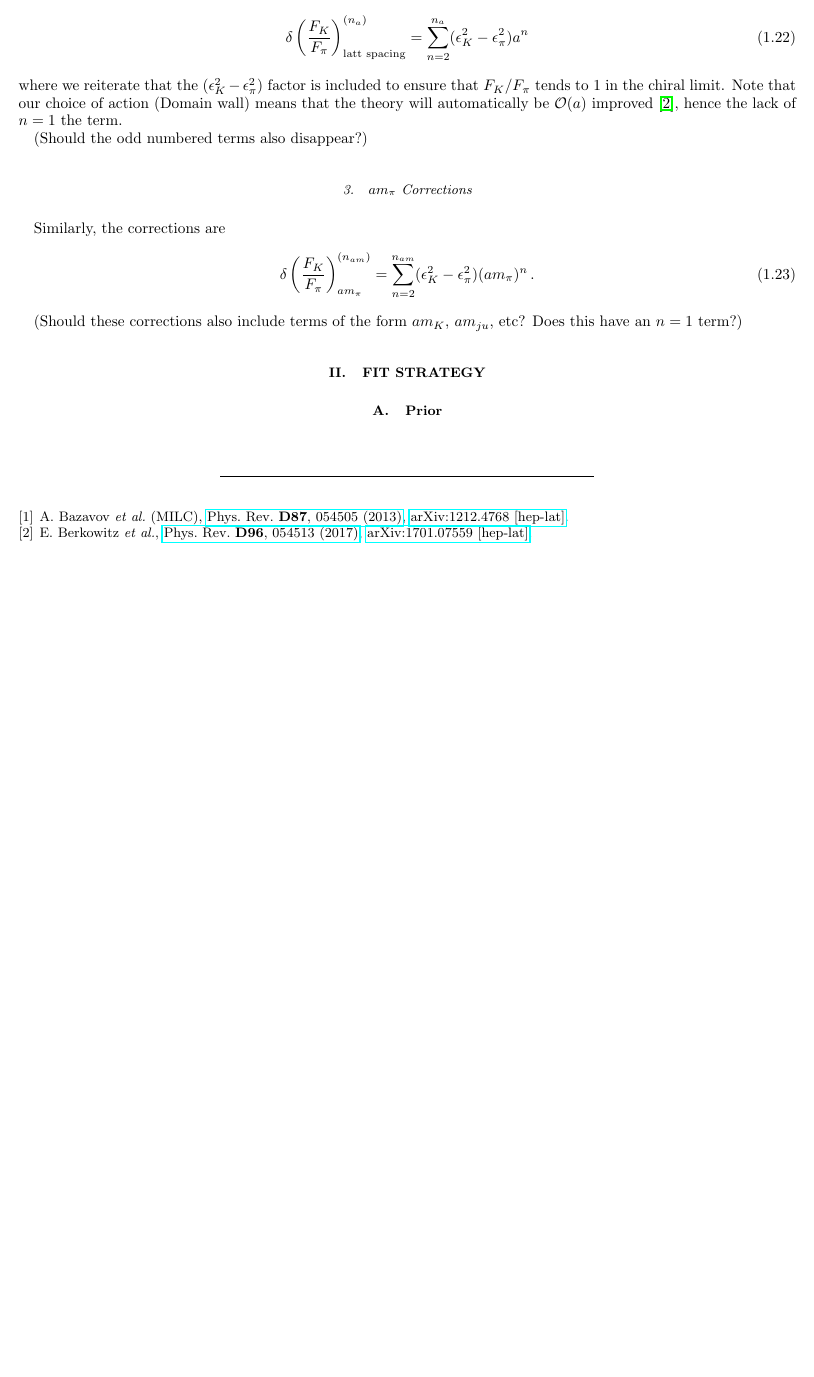
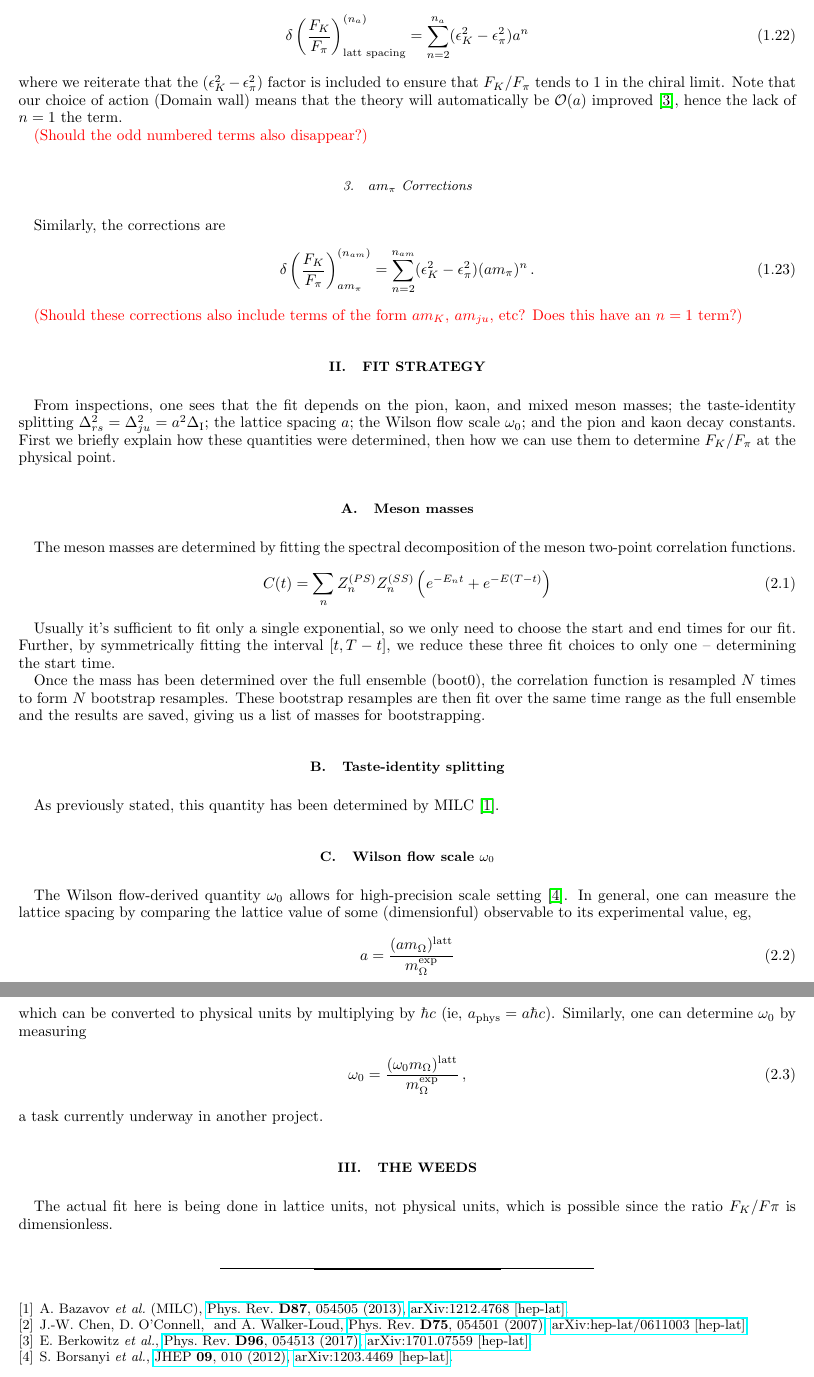
Before and after one commit to callat-qcd/project_fkfpi, a LaTeX paper (notes/notes.tex): part of page 4 of 4 before the commit and two parts of pages 4 and 5 of 5 after it, the two joined at a grey line, cut so that both start at the same text, the shorter picture padded with empty space. Compiled offline with pdfLaTeX.

Commit message:
More updates to notes

```diff
--- a/notes/notes.tex
+++ b/notes/notes.tex
@@ -249,7 +252,7 @@ These corrections come as
 \end{equation}
 where we reiterate that the $(\epsilon_K^2 - \epsilon_\pi^2)$ factor is included to ensure that $F_K/F_\pi$ tends to 1 in the chiral limit. Note that our choice of action (Domain wall) means that the theory will automatically be $\mathcal{O}(a)$ improved~\cite{Berkowitz:2017opd}, hence the lack of $n=1$ the term.
 
-(Should the odd numbered terms also disappear?)
+{\color{red} (Should the odd numbered terms also disappear?)}
 
 \subsubsection{$am_\pi$ Corrections}
 Similarly, the corrections are
@@ -257,14 +260,44 @@ Similarly, the corrections are
 \delta\left(\frac{F_K}{F_\pi}\right)_{am_\pi}^{(n_{am})} = \sum_{n=2}^{n_{am}} (\epsilon_K^2 - \epsilon_\pi^2) (am_\pi)^n \, .
 \end{equation}
 
-(Should these corrections also include terms of the form $am_K$, $am_{ju}$, etc? Does this have an $n=1$ term?)
+{\color{red} (Should these corrections also include terms of the form $am_K$, $am_{ju}$, etc? Does this have an $n=1$ term?)}
 
 
-
+%%%%%%%%%%%%%%%%%%
+%%%%% FIT STRATEGY
+%%%%%%%%%%%%%%%%%%
 \section{Fit Strategy}
 
-\subsection{Prior}
+From inspections, one sees that the fit depends on the pion, kaon, and mixed meson masses; the taste-identity splitting $\Delta_{rs}^2 = \Delta_{ju}^2 = a^2 \Delta_\text{I}$; the lattice spacing $a$; the Wilson flow scale $\omega_0$; and the pion and kaon decay constants. First we briefly explain how these quantities were determined, then how we can use them to determine $F_K / F_\pi$ at the physical point.
 
+
+\subsection{Meson masses}
+The meson masses are determined by fitting the spectral decomposition of the meson two-point correlation functions.
+\begin{equation}
+C(t) = \sum_n Z^{(PS)}_{n} Z^{(SS)}_{n} \left( e^{-E_n t} + e^{-E(T-t)} \right)
+\end{equation}
+
+Usually it's sufficient to fit only a single exponential, so we only need to choose the start and end times for our fit. Further, by symmetrically fitting the interval $[t, T - t]$, we reduce these three fit choices to only one -- determining the start time.
+
+Once the mass has been determined over the full ensemble (boot0), the correlation function is resampled $N$ times to form $N$ bootstrap resamples. These bootstrap resamples are then fit over the same time range as the full ensemble and the results are saved, giving us a list of masses for bootstrapping.
+
+\subsection{Taste-identity splitting}
+As previously stated, this quantity has been determined by MILC~\cite{Bazavov:2012xda}.
+
+\subsection{Wilson flow scale $\omega_0$}
+The Wilson flow-derived quantity $\omega_0$ allows for high-precision scale setting~\cite{Borsanyi:2012zs}. In general, one can measure the lattice spacing by comparing the lattice value of some (dimensionful) observable to its experimental value, eg,
+\begin{equation}
+a = \frac{(a m_\Omega)^\text{latt}}{m_\Omega^\text{exp}}
+\end{equation}
+which can be converted to physical units by multiplying by $\hbar c$ (ie, $a_\text{phys} = a \hbar c$). Similarly, one can determine $\omega_0$ by measuring
+\begin{equation}
+\omega_0 = \frac{(\omega_0 m_\Omega)^\text{latt}}{m_\Omega^\text{exp}} \, ,
+\end{equation}
+a task currently underway in another project.
+
+
+\section{The Weeds}
+The actual fit here is being done in lattice units, not physical units, which is possible since the ratio $F_K / F\pi$ is dimensionless.
 
 
 \bibliography{notes}
```
Also changed, not shown: notes/notes.bib (+31 -0 lines), notes/notes.tex (17 more changed lines), 3 other files.
